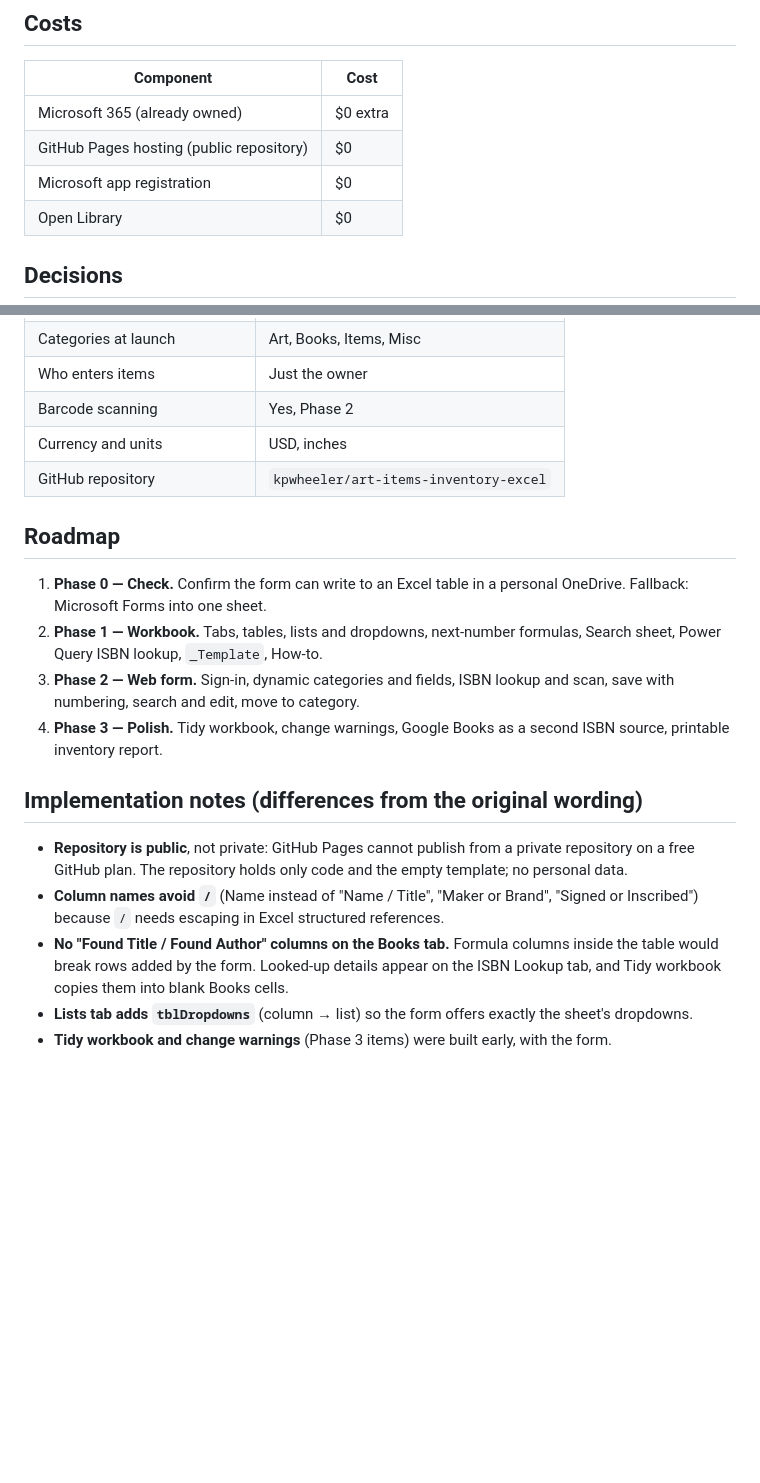
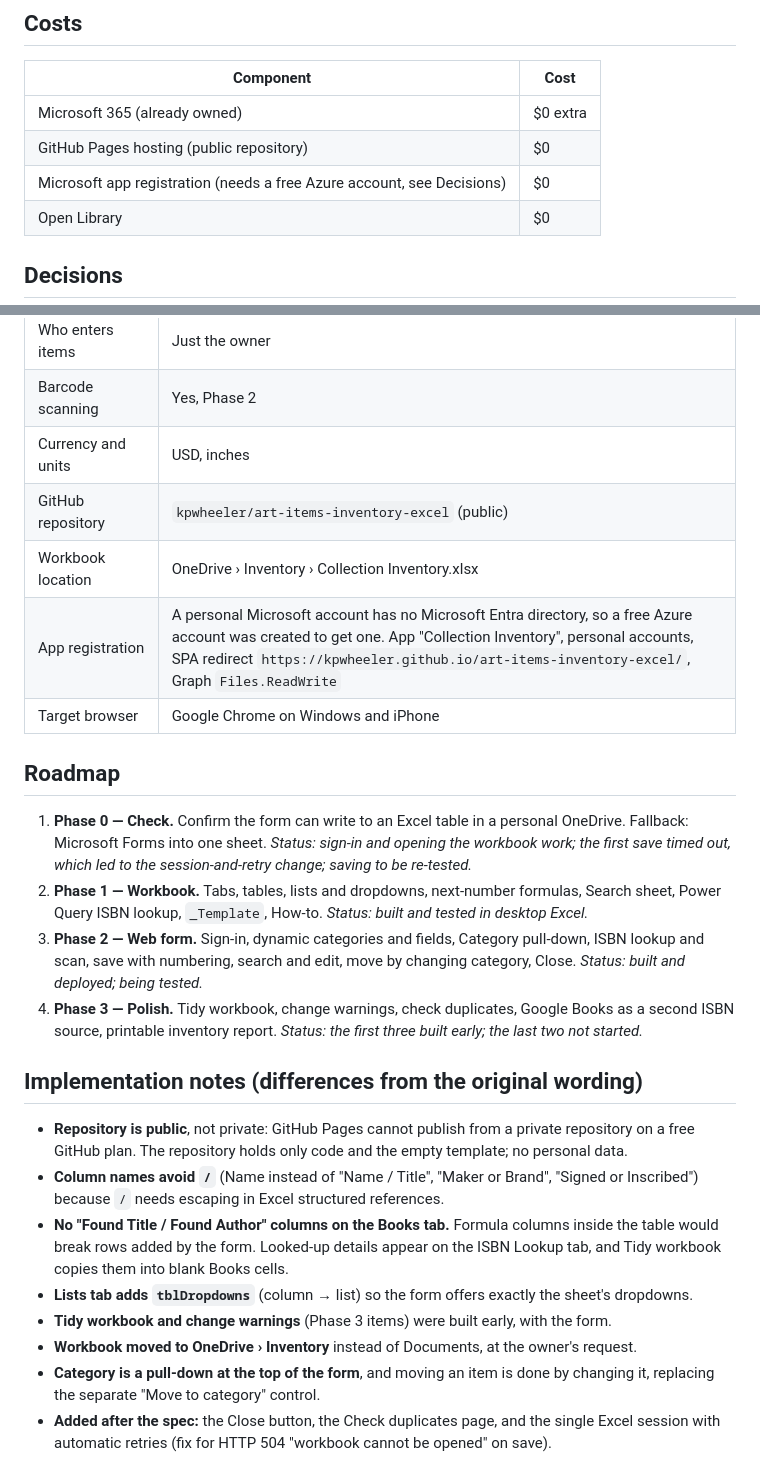
Before and after one commit to kpwheeler/art-items-inventory-excel, a Markdown page: docs/SPEC.md, 2 parts joined by grey strips. Drawn GitHub-style; blank space fills up the shorter version.

```diff
--- a/docs/SPEC.md
+++ b/docs/SPEC.md
@@ -134,7 +160,7 @@ OneDrive; the form reaches it only after sign-in (Graph scope `Files.ReadWrite`)
 | --- | --- |
 | Microsoft 365 (already owned) | $0 extra |
 | GitHub Pages hosting (public repository) | $0 |
-| Microsoft app registration | $0 |
+| Microsoft app registration (needs a free Azure account, see Decisions) | $0 |
 | Open Library | $0 |
 
 ## Decisions
@@ -148,14 +174,17 @@ OneDrive; the form reaches it only after sign-in (Graph scope `Files.ReadWrite`)
 | Who enters items | Just the owner |
 | Barcode scanning | Yes, Phase 2 |
 | Currency and units | USD, inches |
-| GitHub repository | `kpwheeler/art-items-inventory-excel` |
+| GitHub repository | `kpwheeler/art-items-inventory-excel` (public) |
+| Workbook location | OneDrive › Inventory › Collection Inventory.xlsx |
+| App registration | A personal Microsoft account has no Microsoft Entra directory, so a free Azure account was created to get one. App "Collection Inventory", personal accounts, SPA redirect `https://kpwheeler.github.io/art-items-inventory-excel/`, Graph `Files.ReadWrite` |
+| Target browser | Google Chrome on Windows and iPhone |
 
 ## Roadmap
 
-1. **Phase 0 — Check.** Confirm the form can write to an Excel table in a personal OneDrive. Fallback: Microsoft Forms into one sheet.
-2. **Phase 1 — Workbook.** Tabs, tables, lists and dropdowns, next-number formulas, Search sheet, Power Query ISBN lookup, `_Template`, How-to.
-3. **Phase 2 — Web form.** Sign-in, dynamic categories and fields, ISBN lookup and scan, save with numbering, search and edit, move to category.
-4. **Phase 3 — Polish.** Tidy workbook, change warnings, Google Books as a second ISBN source, printable inventory report.
+1. **Phase 0 — Check.** Confirm the form can write to an Excel table in a personal OneDrive. Fallback: Microsoft Forms into one sheet. *Status: sign-in and opening the workbook work; the first save timed out, which led to the session-and-retry change; saving to be re-tested.*
+2. **Phase 1 — Workbook.** Tabs, tables, lists and dropdowns, next-number formulas, Search sheet, Power Query ISBN lookup, `_Template`, How-to. *Status: built and tested in desktop Excel.*
+3. **Phase 2 — Web form.** Sign-in, dynamic categories and fields, Category pull-down, ISBN lookup and scan, save with numbering, search and edit, move by changing category, Close. *Status: built and deployed; being tested.*
+4. **Phase 3 — Polish.** Tidy workbook, change warnings, check duplicates, Google Books as a second ISBN source, printable inventory report. *Status: the first three built early; the last two not started.*
 
 ## Implementation notes (differences from the original wording)
 
@@ -168,3 +197,8 @@ OneDrive; the form reaches it only after sign-in (Graph scope `Files.ReadWrite`)
   workbook copies them into blank Books cells.
 - **Lists tab adds `tblDropdowns`** (column → list) so the form offers exactly the sheet's dropdowns.
 - **Tidy workbook and change warnings** (Phase 3 items) were built early, with the form.
+- **Workbook moved to OneDrive › Inventory** instead of Documents, at the owner's request.
+- **Category is a pull-down at the top of the form**, and moving an item is done by changing it,
+  replacing the separate "Move to category" control.
+- **Added after the spec:** the Close button, the Check duplicates page, and the single Excel session
+  with automatic retries (fix for HTTP 504 "workbook cannot be opened" on save).
```
Also changed, not shown: other parts of docs/SPEC.md (+31 -5 lines).
